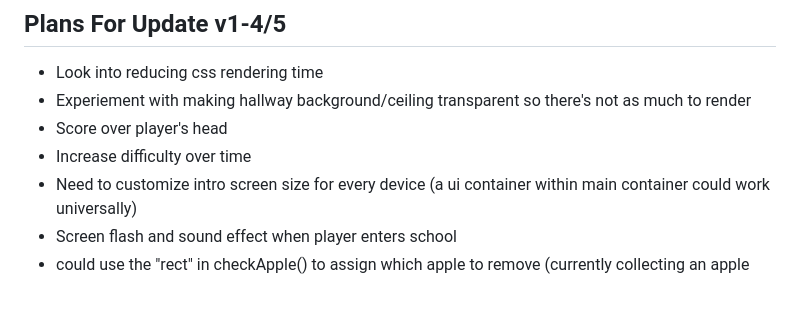
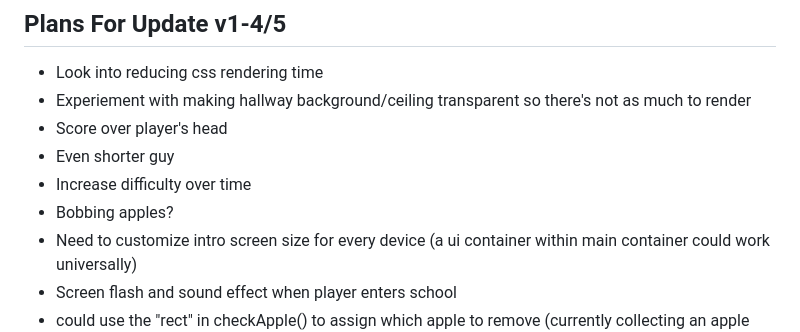
Before and after one commit to donivanjames/BNSv1-2, a Markdown page: README.md, the part around the change. GitHub-like rendering; blank space fills up the shorter version.

```diff
--- a/README.md
+++ b/README.md
@@ -38,7 +38,9 @@ Hey Team! This is the code repository for Brand New Game
 - Look into reducing css rendering time
 - Experiement with making hallway background/ceiling transparent so there's not as much to render
 - Score over player's head
+- Even shorter guy
 - Increase difficulty over time
+- Bobbing apples?
 - Need to customize intro screen size for every device (a ui container within main container could work universally)
 - Screen flash and sound effect when player enters school
 - could use the "rect" in checkApple() to assign which apple to remove (currently collecting an apple removes them all becuase it reuses the obstacle code)
```
